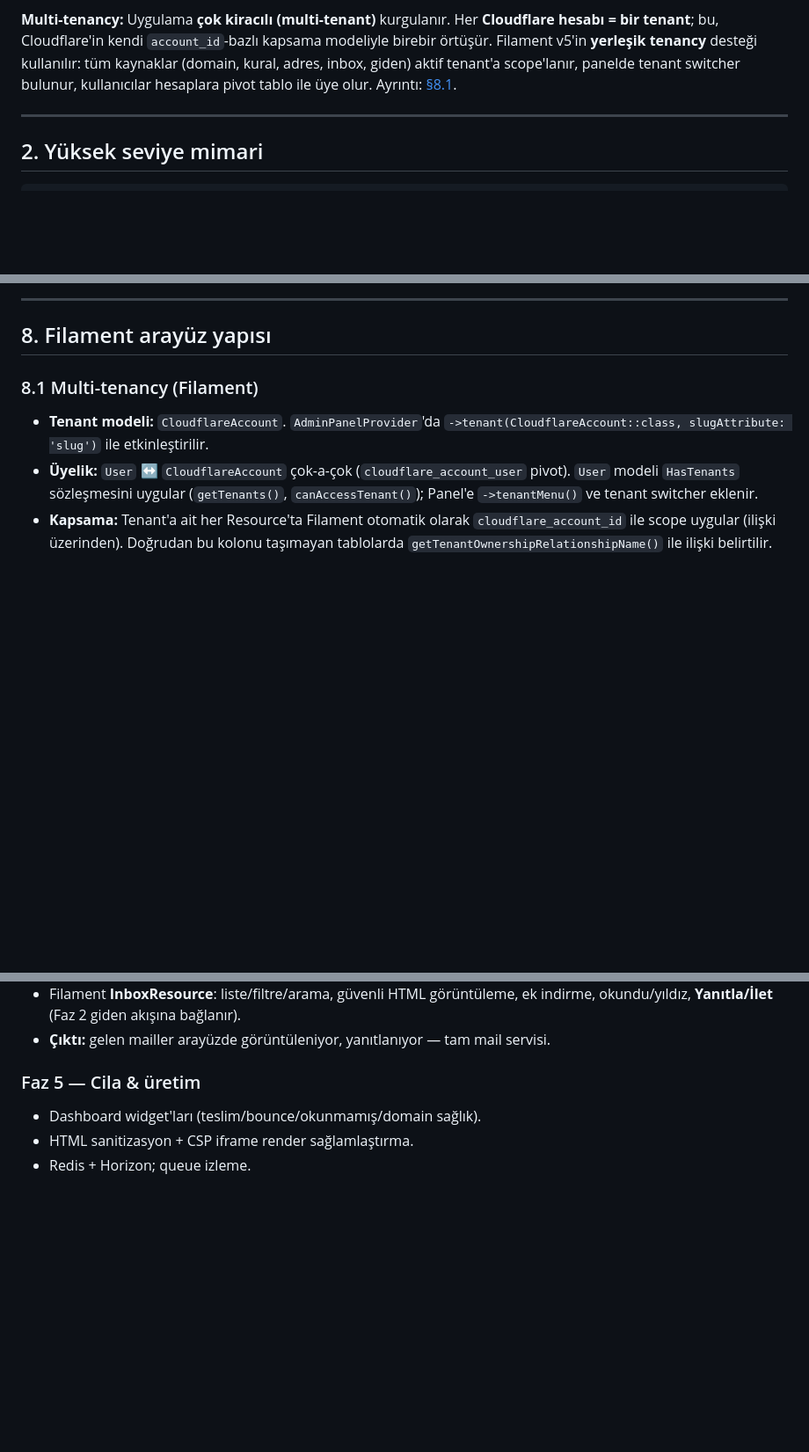
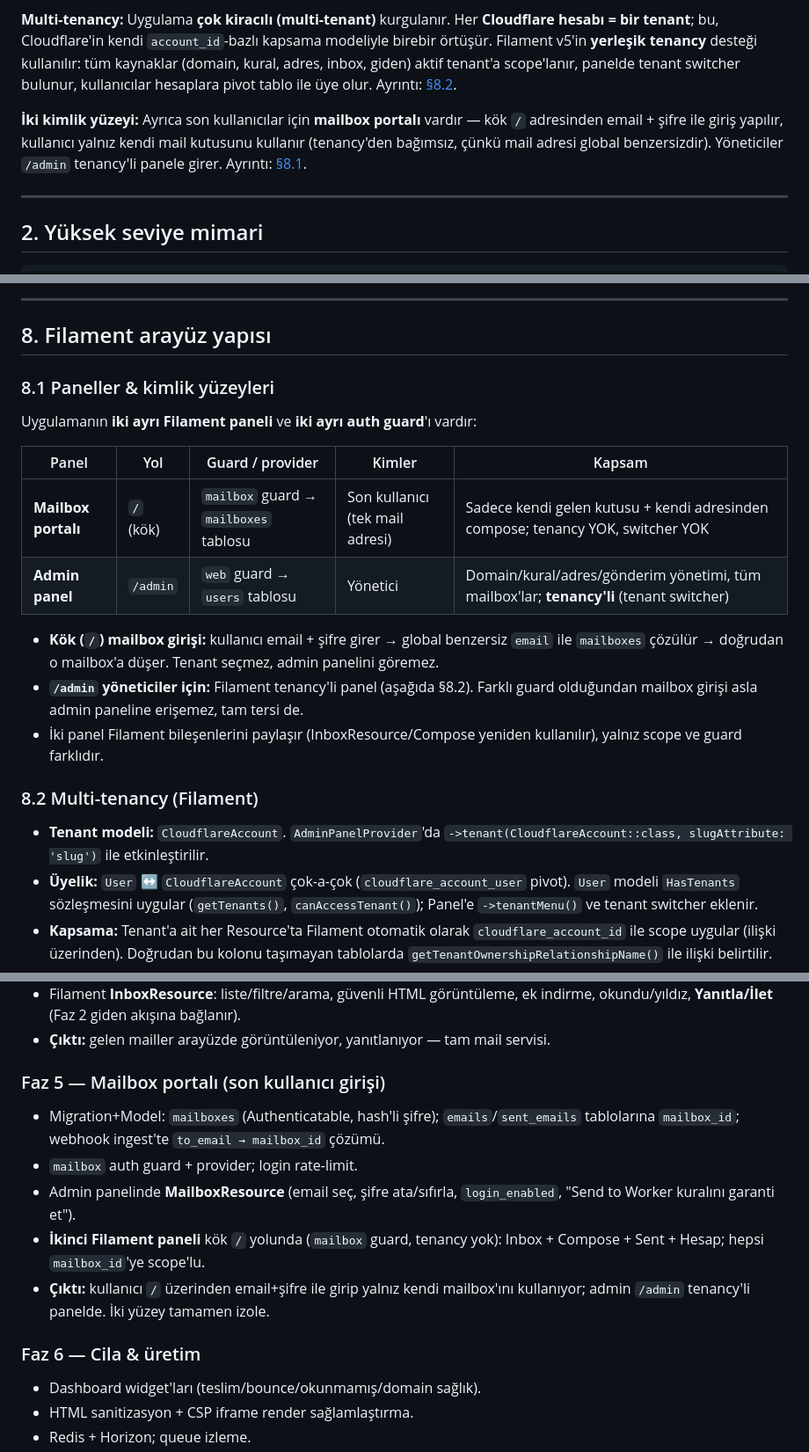
Before and after one commit to mucan54/cloudflare-mailbox, a Markdown page: docs/ARCHITECTURE.md, 3 parts joined by grey strips. Shown at 88% size. Drawn GitHub-style; blank space fills up the shorter version.

```diff
--- a/docs/ARCHITECTURE.md
+++ b/docs/ARCHITECTURE.md
@@ -53,7 +53,12 @@ altında birleştirdi. İki yönü vardır:
 kapsama modeliyle birebir örtüşür. Filament v5'in **yerleşik tenancy** desteği
 kullanılır: tüm kaynaklar (domain, kural, adres, inbox, giden) aktif tenant'a
 scope'lanır, panelde tenant switcher bulunur, kullanıcılar hesaplara pivot tablo
-ile üye olur. Ayrıntı: [§8.1](#81-multi-tenancy-filament).
+ile üye olur. Ayrıntı: [§8.2](#82-multi-tenancy-filament).
+
+**İki kimlik yüzeyi:** Ayrıca son kullanıcılar için **mailbox portalı** vardır —
+kök `/` adresinden email + şifre ile giriş yapılır, kullanıcı yalnız kendi mail
+kutusunu kullanır (tenancy'den bağımsız, çünkü mail adresi global benzersizdir).
+Yöneticiler `/admin` tenancy'li panele girer. Ayrıntı: [§8.1](#81-paneller--kimlik-yüzeyleri).
 
 ---
 
@@ -358,7 +376,24 @@ kullanılır; sadece `endpoint`/bölge değişir):
 
 ## 8. Filament arayüz yapısı
 
-### 8.1 Multi-tenancy (Filament)
+### 8.1 Paneller & kimlik yüzeyleri
+
+Uygulamanın **iki ayrı Filament paneli** ve **iki ayrı auth guard**'ı vardır:
+
+| Panel | Yol | Guard / provider | Kimler | Kapsam |
+|-------|-----|------------------|--------|--------|
+| **Mailbox portalı** | `/` (kök) | `mailbox` guard → `mailboxes` tablosu | Son kullanıcı (tek mail adresi) | Sadece kendi gelen kutusu + kendi adresinden compose; tenancy YOK, switcher YOK |
+| **Admin panel** | `/admin` | `web` guard → `users` tablosu | Yönetici | Domain/kural/adres/gönderim yönetimi, tüm mailbox'lar; **tenancy'li** (tenant switcher) |
+
+- **Kök (`/`) mailbox girişi:** kullanıcı email + şifre girer → global benzersiz
+  `email` ile `mailboxes` çözülür → doğrudan o mailbox'a düşer. Tenant seçmez,
+  admin panelini göremez.
+- **`/admin` yöneticiler için:** Filament tenancy'li panel (aşağıda §8.2). Farklı
+  guard olduğundan mailbox girişi asla admin paneline erişemez, tam tersi de.
+- İki panel Filament bileşenlerini paylaşır (InboxResource/Compose yeniden
+  kullanılır), yalnız scope ve guard farklıdır.
+
+### 8.2 Multi-tenancy (Filament)
 
 - **Tenant modeli:** `CloudflareAccount`. `AdminPanelProvider`'da
   `->tenant(CloudflareAccount::class, slugAttribute: 'slug')` ile etkinleştirilir.
@@ -525,7 +581,18 @@ Her faz bağımsız test edilebilir ve commit'lenebilir çıktı üretir.
   okundu/yıldız, **Yanıtla/İlet** (Faz 2 giden akışına bağlanır).
 - **Çıktı:** gelen mailler arayüzde görüntüleniyor, yanıtlanıyor — tam mail servisi.
 
-### Faz 5 — Cila & üretim
+### Faz 5 — Mailbox portalı (son kullanıcı girişi)
+- Migration+Model: `mailboxes` (Authenticatable, hash'li şifre); `emails`/`sent_emails`
+  tablolarına `mailbox_id`; webhook ingest'te `to_email → mailbox_id` çözümü.
+- `mailbox` auth guard + provider; login rate-limit.
+- Admin panelinde **MailboxResource** (email seç, şifre ata/sıfırla, `login_enabled`,
+  "Send to Worker kuralını garanti et").
+- **İkinci Filament paneli** kök `/` yolunda (`mailbox` guard, tenancy yok):
+  Inbox + Compose + Sent + Hesap; hepsi `mailbox_id`'ye scope'lu.
+- **Çıktı:** kullanıcı `/` üzerinden email+şifre ile girip yalnız kendi mailbox'ını
+  kullanıyor; admin `/admin` tenancy'li panelde. İki yüzey tamamen izole.
+
+### Faz 6 — Cila & üretim
 - Dashboard widget'ları (teslim/bounce/okunmamış/domain sağlık).
 - HTML sanitizasyon + CSP iframe render sağlamlaştırma.
 - Redis + Horizon; queue izleme.
```
Also changed, not shown: other parts of docs/ARCHITECTURE.md (+48 -10 lines).
